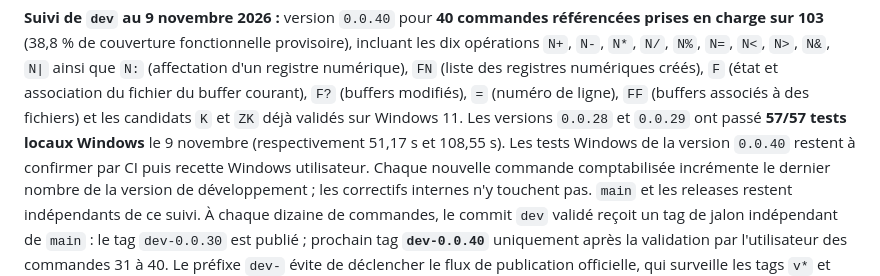
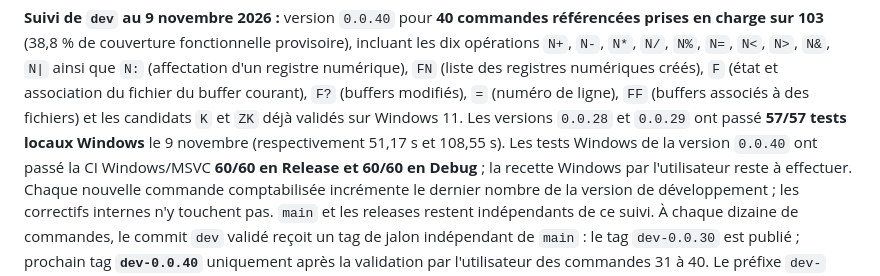
Before and after one commit to PatrickRioche/FREDPP, a Markdown page: ROADMAP.md, the part around the change. GitHub-like rendering.

```diff
--- a/ROADMAP.md
+++ b/ROADMAP.md
@@ -210,7 +210,8 @@ provisoire), incluant les dix opérations `N+`, `N-`, `N*`, `N/`, `N%`, `N=`,
 fichiers) et les candidats `K` et `ZK` déjà validés sur Windows 11.
 Les versions `0.0.28` et `0.0.29` ont passé **57/57 tests locaux Windows**
 le 9 novembre (respectivement 51,17 s et 108,55 s). Les tests Windows
-de la version `0.0.40` restent à confirmer par CI puis recette Windows utilisateur.
+de la version `0.0.40` ont passé la CI Windows/MSVC **60/60 en Release et
+60/60 en Debug** ; la recette Windows par l'utilisateur reste à effectuer.
 Chaque nouvelle commande comptabilisée incrémente le dernier nombre de
 la version de développement ; les correctifs internes n'y touchent pas.
 `main` et les releases restent indépendants de ce suivi. À chaque dizaine
```
Also changed, not shown: CHANGELOG.md (+2 -1 lines), docs/project/DEVELOPMENT_LOG.md (+5 -4 lines).
